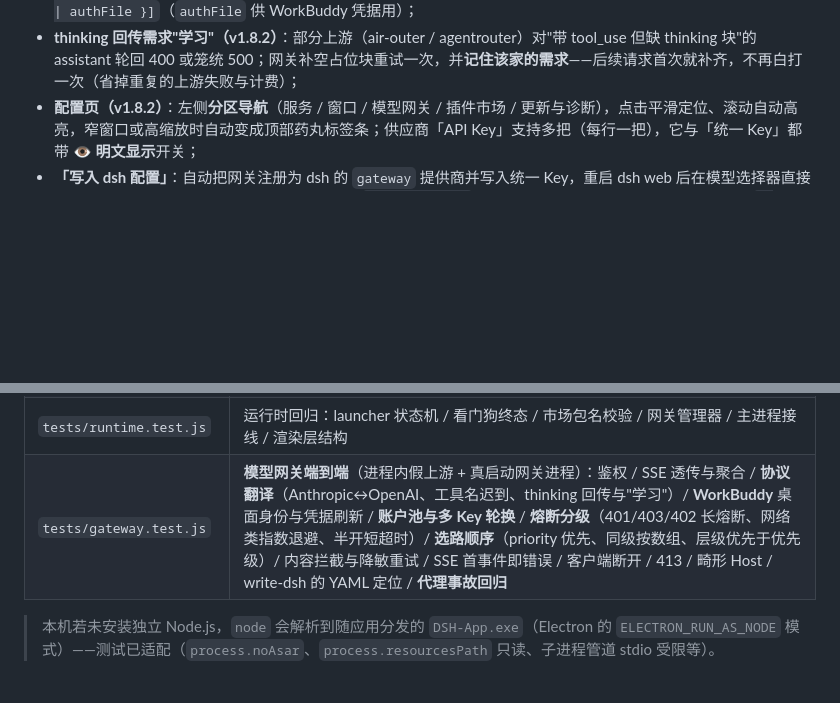
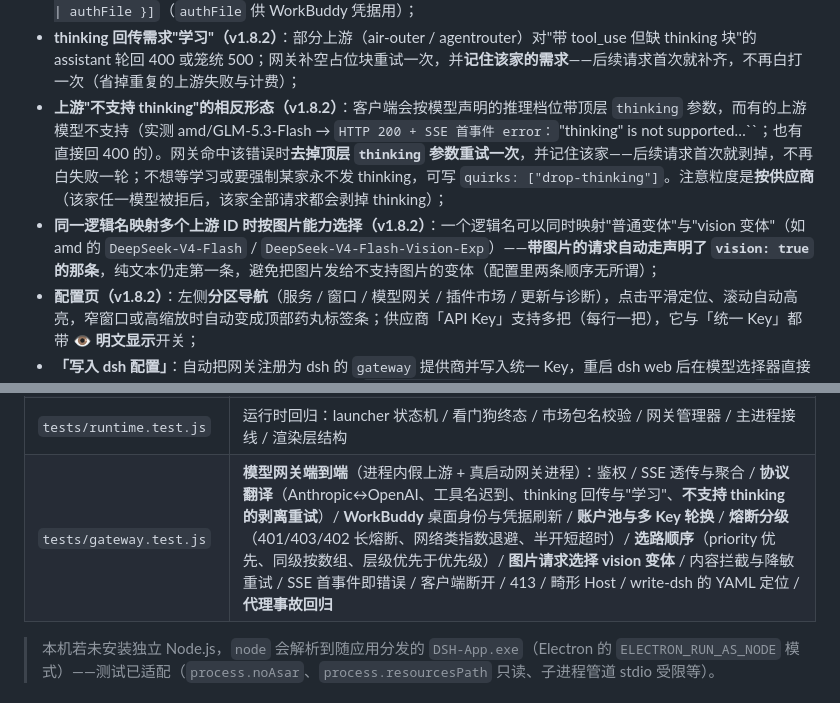
Before and after one commit to xuxue04403/dsh-desktop, a Markdown page: README.md, 2 parts joined by grey strips. Rendered like a GitHub page; blank space fills up the shorter version.

Commit message:
chore: update README.md

```diff
--- a/README.md
+++ b/README.md
@@ -92,6 +92,8 @@ dsh-app/
 - **WorkBuddy 内置模型接入（v1.8.1）**：WorkBuddy 只提供 OpenAI 线协议，网关自动把 dsh 的 Anthropic 请求翻译成 OpenAI、再把响应（**含 SSE 流**）翻回 Anthropic 事件序列；按本机安装版本合成**桌面客户端身份 UA**（`WorkBuddy/<app> … CLI/<cli>`，从 `resources\install-manifest.json` 与内置 CLI 的 `package.json` 读取）——用 CLI 形态 UA 调 chat 会被上游判"参数不符合模型要求"；凭据**只读**复用 WorkBuddy 桌面 App 的登录信息并在到期前自动刷新（刷新结果写在 `data\gateway\workbuddy-auth\`，绝不改写 App 自己的文件），路径免配置自动发现（`WORKBUDDY_AUTH_FILE` / `WORKBUDDY_APP_DIR` 可指定）。离线回归：`node scripts/verify-workbuddy.mjs`（配套模拟器 `scripts/mock-workbuddy.mjs`，**不需要安装 WorkBuddy**）；
 - **账户池 / 同一供应商多把 Key（v1.8.2）**：供应商可配 `apiKeys: ["sk-a", "sk-b"]`（设置页「API Key」框**每行一把，第 1 行为主 Key**），网关把它映射成**账户池轮换**——某把额度耗尽（402/积分不足）、密钥失效、限流时各自按类型冷却（30 分钟 / 60 分钟 / 90 秒）并**自动换下一把**，全部不可用才交给下一家供应商；**账户级失败不计供应商熔断**（否则第一次额度耗尽就把整家熔断，换 Key 的重试会被熔断挡在门外）。`GET /health` 的 `accounts` 逐把列出状态与剩余冷却时间，日志用 `via=provider#key2` 标注实际使用的 Key。等价写法：`accounts: [{ id, apiKey | authFile }]`（`authFile` 供 WorkBuddy 凭据用）；
 - **thinking 回传需求"学习"（v1.8.2）**：部分上游（air-outer / agentrouter）对"带 tool_use 但缺 thinking 块"的 assistant 轮回 400 或笼统 500；网关补空占位块重试一次，并**记住该家的需求**——后续请求首次就补齐，不再白打一次（省掉重复的上游失败与计费）；
+- **上游"不支持 thinking"的相反形态（v1.8.2）**：客户端会按模型声明的推理档位带顶层 `thinking` 参数，而有的上游模型不支持（实测 amd/GLM-5.3-Flash → `HTTP 200 + SSE 首事件 error：`"thinking" is not supported…``；也有直接回 400 的）。网关命中该错误时**去掉顶层 `thinking` 参数重试一次**，并记住该家——后续请求首次就剥掉，不再白失败一轮；不想等学习或要强制某家永不发 thinking，可写 `quirks: ["drop-thinking"]`。注意粒度是**按供应商**（该家任一模型被拒后，该家全部请求都会剥掉 thinking）；
+- **同一逻辑名映射多个上游 ID 时按图片能力选择（v1.8.2）**：一个逻辑名可以同时映射"普通变体"与"vision 变体"（如 amd 的 `DeepSeek-V4-Flash` / `DeepSeek-V4-Flash-Vision-Exp`）——**带图片的请求自动走声明了 `vision: true` 的那条**，纯文本仍走第一条，避免把图片发给不支持图片的变体（配置里两条顺序无所谓）；
 - **配置页（v1.8.2）**：左侧**分区导航**（服务 / 窗口 / 模型网关 / 插件市场 / 更新与诊断），点击平滑定位、滚动自动高亮，窄窗口或高缩放时自动变成顶部药丸标签条；供应商「API Key」支持多把（每行一把），它与「统一 Key」都带 **👁 明文显示**开关；
 - **「写入 dsh 配置」**：自动把网关注册为 dsh 的 `gateway` 提供商并写入统一 Key，重启 dsh web 后在模型选择器直接选用（打包版下网关运行时自动从 asar 解包到 `data\gateway\` 供外部 node 执行；**服务启动/写配置均传 `--config`/`--log` 并设 `DSH_GATEWAY_CONFIG` 环境变量，确保读取 dsh-app 自己的 `data\gateway.config.json`，不误读 `%APPDATA%\DSHDesktop` 的旧/模拟配置**）；
 - 统一 Key 输入框右侧有「**复制**」按钮，一键复制到剪贴板；
@@ -209,7 +211,7 @@ npm run check     # 语法检查
 | `tests/market.test.js` | 插件市场条目标准化与源配置 |
 | `tests/email-scrub.test.mjs` | **发布安全闸门**（真实邮箱/密钥拦截、占位符不误报、fail-closed） |
 | `tests/runtime.test.js` | 运行时回归：launcher 状态机 / 看门狗终态 / 市场包名校验 / 网关管理器 / 主进程接线 / 渲染层结构 |
-| `tests/gateway.test.js` | **模型网关端到端**（进程内假上游 + 真启动网关进程）：鉴权 / SSE 透传与聚合 / **协议翻译**（Anthropic↔OpenAI、工具名迟到、thinking 回传与"学习"）/ **WorkBuddy** 桌面身份与凭据刷新 / **账户池与多 Key 轮换** / **熔断分级**（401/403/402 长熔断、网络类指数退避、半开短超时）/ **选路顺序**（priority 优先、同级按数组、层级优先于优先级）/ 内容拦截与降敏重试 / SSE 首事件即错误 / 客户端断开 / 413 / 畸形 Host / write-dsh 的 YAML 定位 / **代理事故回归** |
+| `tests/gateway.test.js` | **模型网关端到端**（进程内假上游 + 真启动网关进程）：鉴权 / SSE 透传与聚合 / **协议翻译**（Anthropic↔OpenAI、工具名迟到、thinking 回传与"学习"、**不支持 thinking 的剥离重试**）/ **WorkBuddy** 桌面身份与凭据刷新 / **账户池与多 Key 轮换** / **熔断分级**（401/403/402 长熔断、网络类指数退避、半开短超时）/ **选路顺序**（priority 优先、同级按数组、层级优先于优先级）/ **图片请求选择 vision 变体** / 内容拦截与降敏重试 / SSE 首事件即错误 / 客户端断开 / 413 / 畸形 Host / write-dsh 的 YAML 定位 / **代理事故回归** |
 
 > 本机若未安装独立 Node.js，`node` 会解析到随应用分发的 `DSH-App.exe`（Electron 的
 > `ELECTRON_RUN_AS_NODE` 模式）——测试已适配（`process.noAsar`、`process.resourcesPath`
```
